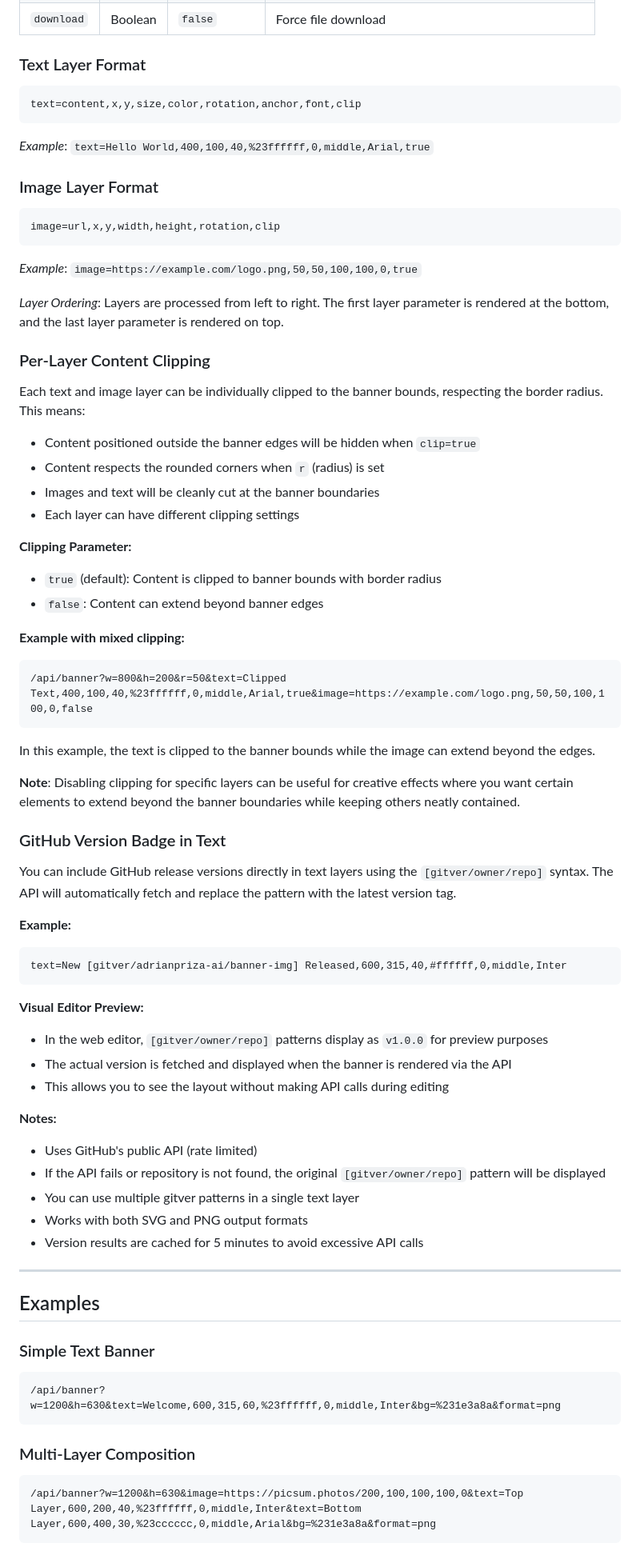
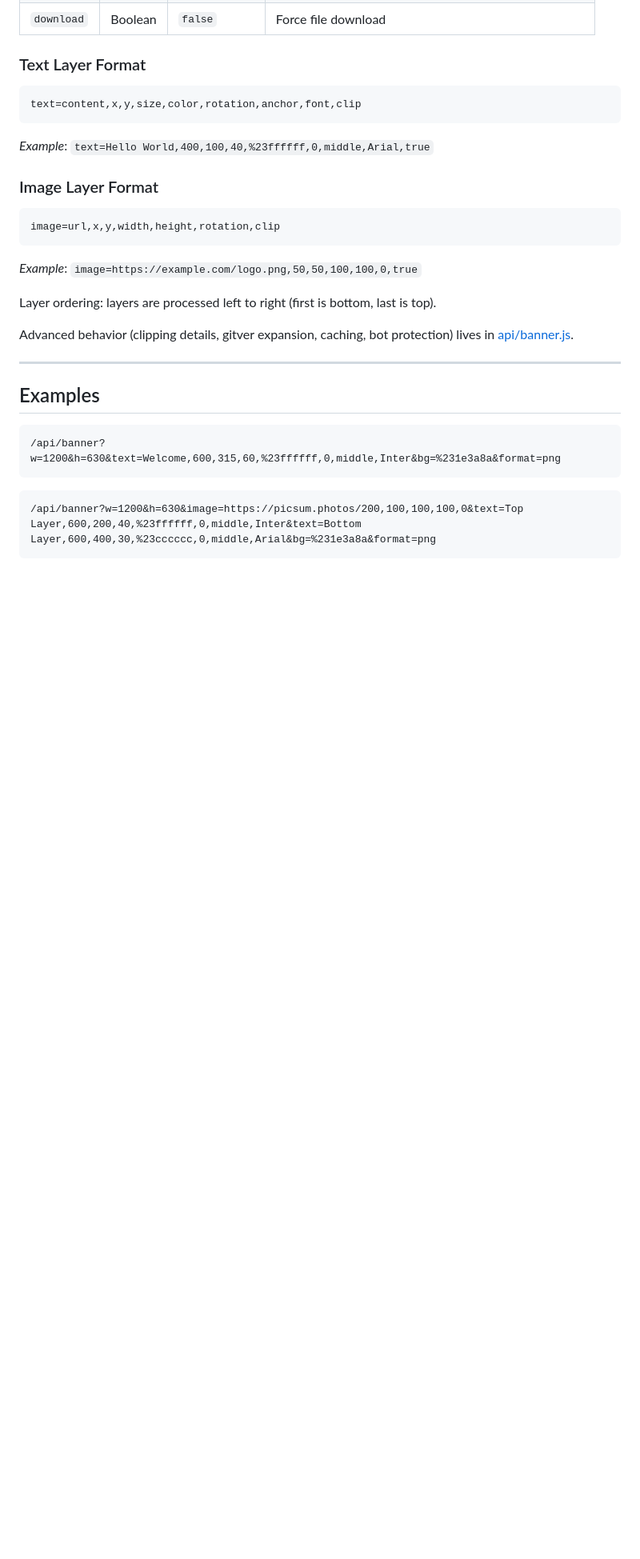
Before and after one commit to adrianpriza-ai/banner-img, a Markdown page: README.md, the part around one of its changes. Shown at 80% size. GitHub-like rendering; blank space fills up the shorter version.

````diff
--- a/README.md
+++ b/README.md
@@ -69,60 +66,18 @@ image=url,x,y,width,height,rotation,clip
 ```
 *Example*: `image=https://example.com/logo.png,50,50,100,100,0,true`
 
-*Layer Ordering*: Layers are processed from left to right. The first layer parameter is rendered at the bottom, and the last layer parameter is rendered on top.
+Layer ordering: layers are processed left to right (first is bottom, last is top).
 
-### Per-Layer Content Clipping
-
-Each text and image layer can be individually clipped to the banner bounds, respecting the border radius. This means:
-
-- Content positioned outside the banner edges will be hidden when `clip=true`
-- Content respects the rounded corners when `r` (radius) is set
-- Images and text will be cleanly cut at the banner boundaries
-- Each layer can have different clipping settings
-
-**Clipping Parameter:**
-- `true` (default): Content is clipped to banner bounds with border radius
-- `false`: Content can extend beyond banner edges
-
-**Example with mixed clipping:**
-```http
-/api/banner?w=800&h=200&r=50&text=Clipped Text,400,100,40,%23ffffff,0,middle,Arial,true&image=https://example.com/logo.png,50,50,100,100,0,false
-```
-
-In this example, the text is clipped to the banner bounds while the image can extend beyond the edges.
-
-**Note**: Disabling clipping for specific layers can be useful for creative effects where you want certain elements to extend beyond the banner boundaries while keeping others neatly contained.
-
-### GitHub Version Badge in Text
-You can include GitHub release versions directly in text layers using the `[gitver/owner/repo]` syntax. The API will automatically fetch and replace the pattern with the latest version tag.
-
-**Example:**
-```
-text=New [gitver/adrianpriza-ai/banner-img] Released,600,315,40,#ffffff,0,middle,Inter
-```
-
-**Visual Editor Preview:**
-- In the web editor, `[gitver/owner/repo]` patterns display as `v1.0.0` for preview purposes
-- The actual version is fetched and displayed when the banner is rendered via the API
-- This allows you to see the layout without making API calls during editing
-
-**Notes:**
-- Uses GitHub's public API (rate limited)
-- If the API fails or repository is not found, the original `[gitver/owner/repo]` pattern will be displayed
-- You can use multiple gitver patterns in a single text layer
-- Works with both SVG and PNG output formats
-- Version results are cached for 5 minutes to avoid excessive API calls
+Advanced behavior (clipping details, gitver expansion, caching, bot protection) lives in [api/banner.js](api/banner.js).
 
 ---
 
 ## Examples
 
-### Simple Text Banner
 ```http
 /api/banner?w=1200&h=630&text=Welcome,600,315,60,%23ffffff,0,middle,Inter&bg=%231e3a8a&format=png
 ```
 
-### Multi-Layer Composition
 ```http
 /api/banner?w=1200&h=630&image=https://picsum.photos/200,100,100,100,0&text=Top Layer,600,200,40,%23ffffff,0,middle,Inter&text=Bottom Layer,600,400,30,%23cccccc,0,middle,Arial&bg=%231e3a8a&format=png
 ```
````
Also changed, not shown: other parts of README.md (+15 -55 lines), .trae/documents/shorten-readme.md (added, +61 -0 lines).
